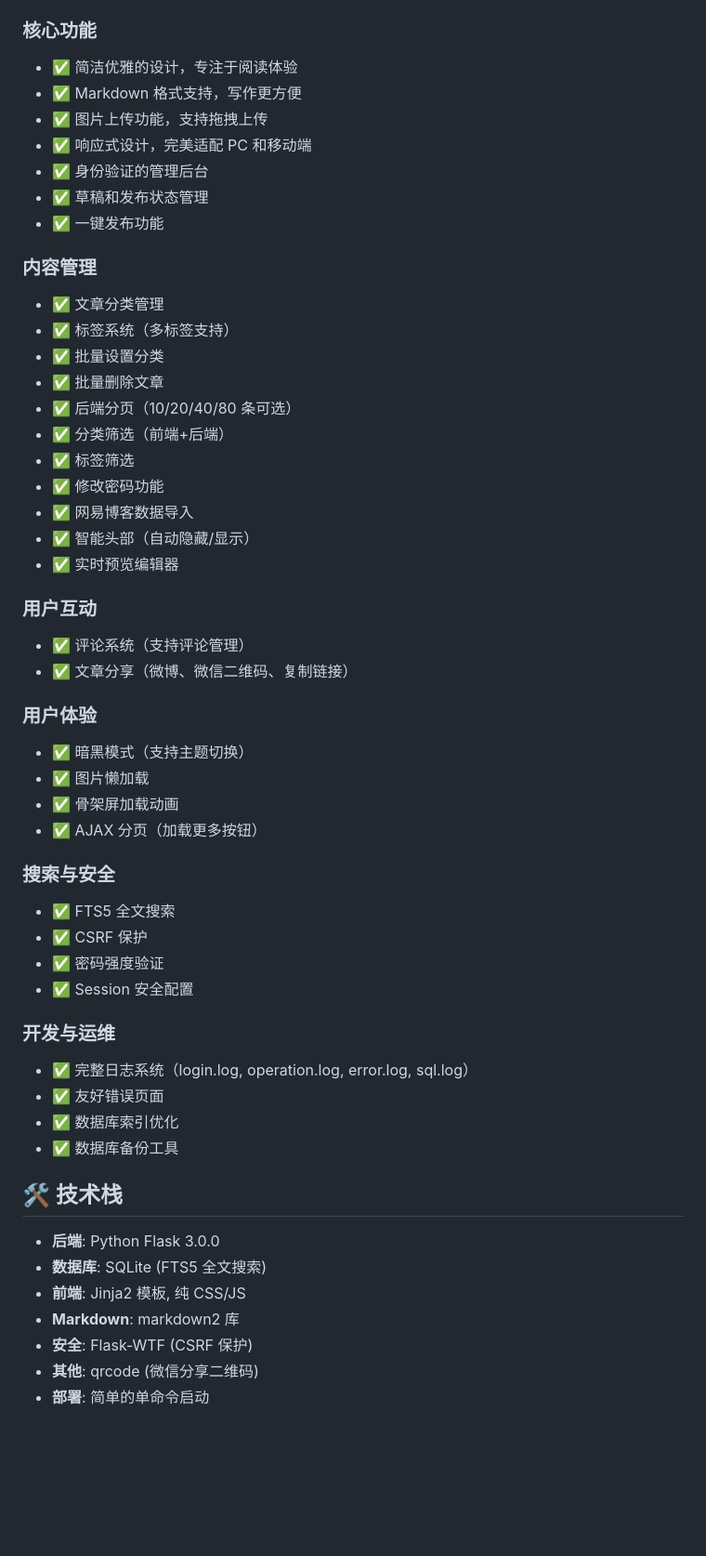
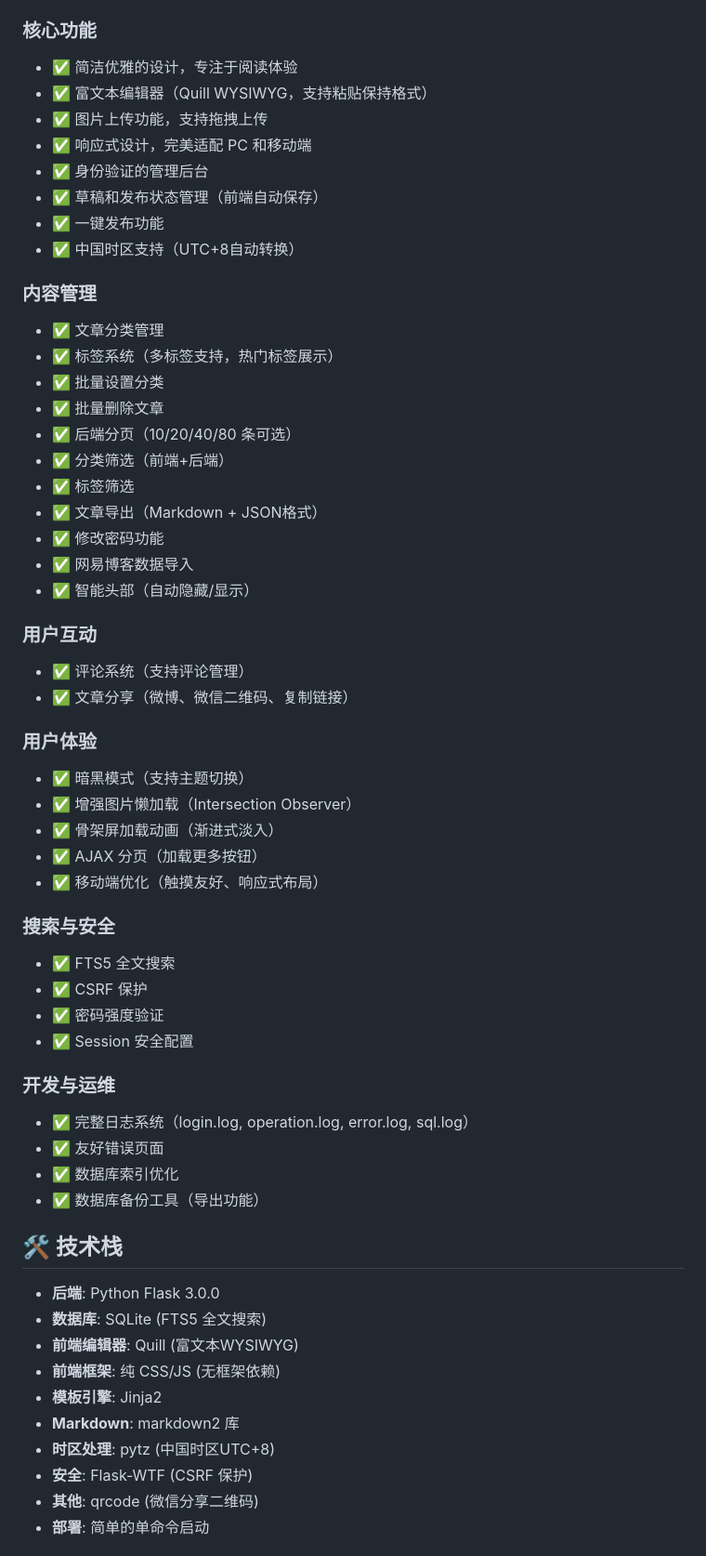
Before and after one commit to lbxxgn/my-blog, a Markdown page: README.md, the part around one of its changes. Shown at 93% size. GitHub-like rendering; blank space fills up the shorter version.

```diff
--- a/README.md
+++ b/README.md
@@ -6,25 +6,26 @@
 
 ### 核心功能
 - ✅ 简洁优雅的设计，专注于阅读体验
-- ✅ Markdown 格式支持，写作更方便
+- ✅ 富文本编辑器（Quill WYSIWYG，支持粘贴保持格式）
 - ✅ 图片上传功能，支持拖拽上传
 - ✅ 响应式设计，完美适配 PC 和移动端
 - ✅ 身份验证的管理后台
-- ✅ 草稿和发布状态管理
+- ✅ 草稿和发布状态管理（前端自动保存）
 - ✅ 一键发布功能
+- ✅ 中国时区支持（UTC+8自动转换）
 
 ### 内容管理
 - ✅ 文章分类管理
-- ✅ 标签系统（多标签支持）
+- ✅ 标签系统（多标签支持，热门标签展示）
 - ✅ 批量设置分类
 - ✅ 批量删除文章
 - ✅ 后端分页（10/20/40/80 条可选）
 - ✅ 分类筛选（前端+后端）
 - ✅ 标签筛选
+- ✅ 文章导出（Markdown + JSON格式）
 - ✅ 修改密码功能
 - ✅ 网易博客数据导入
 - ✅ 智能头部（自动隐藏/显示）
-- ✅ 实时预览编辑器
 
 ### 用户互动
 - ✅ 评论系统（支持评论管理）
@@ -32,9 +33,10 @@
 
 ### 用户体验
 - ✅ 暗黑模式（支持主题切换）
-- ✅ 图片懒加载
-- ✅ 骨架屏加载动画
+- ✅ 增强图片懒加载（Intersection Observer）
+- ✅ 骨架屏加载动画（渐进式淡入）
 - ✅ AJAX 分页（加载更多按钮）
+- ✅ 移动端优化（触摸友好、响应式布局）
 
 ### 搜索与安全
 - ✅ FTS5 全文搜索
@@ -46,14 +48,17 @@
 - ✅ 完整日志系统（login.log, operation.log, error.log, sql.log）
 - ✅ 友好错误页面
 - ✅ 数据库索引优化
-- ✅ 数据库备份工具
+- ✅ 数据库备份工具（导出功能）
 
 ## 🛠 技术栈
 
 - **后端**: Python Flask 3.0.0
 - **数据库**: SQLite (FTS5 全文搜索)
-- **前端**: Jinja2 模板, 纯 CSS/JS
+- **前端编辑器**: Quill (富文本WYSIWYG)
+- **前端框架**: 纯 CSS/JS (无框架依赖)
+- **模板引擎**: Jinja2
 - **Markdown**: markdown2 库
+- **时区处理**: pytz (中国时区UTC+8)
 - **安全**: Flask-WTF (CSRF 保护)
 - **其他**: qrcode (微信分享二维码)
 - **部署**: 简单的单命令启动
```
Also changed, not shown: other parts of README.md (+79 -0 lines), OPTIMIZATION_GUIDE.md (added, +295 -0 lines).
